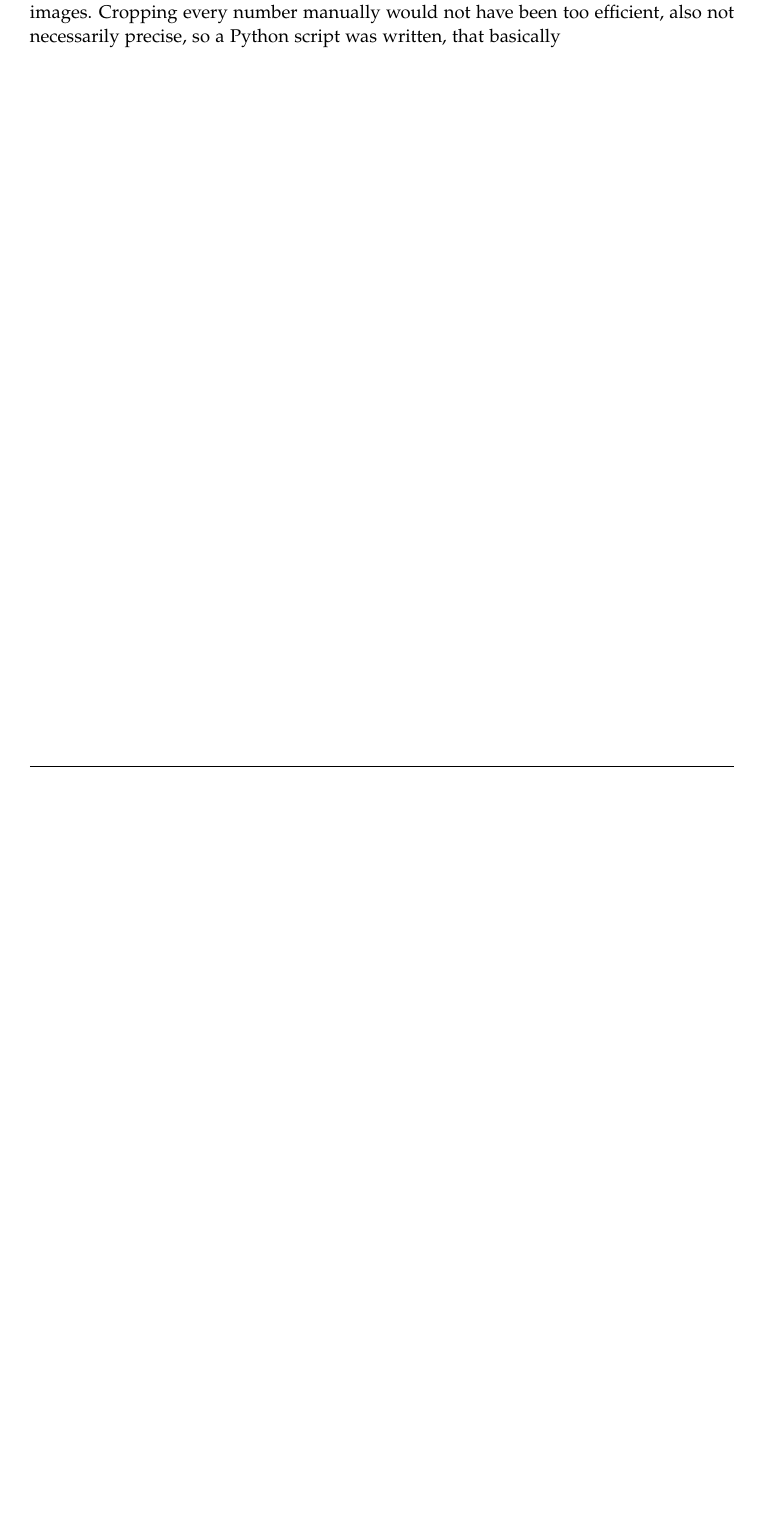
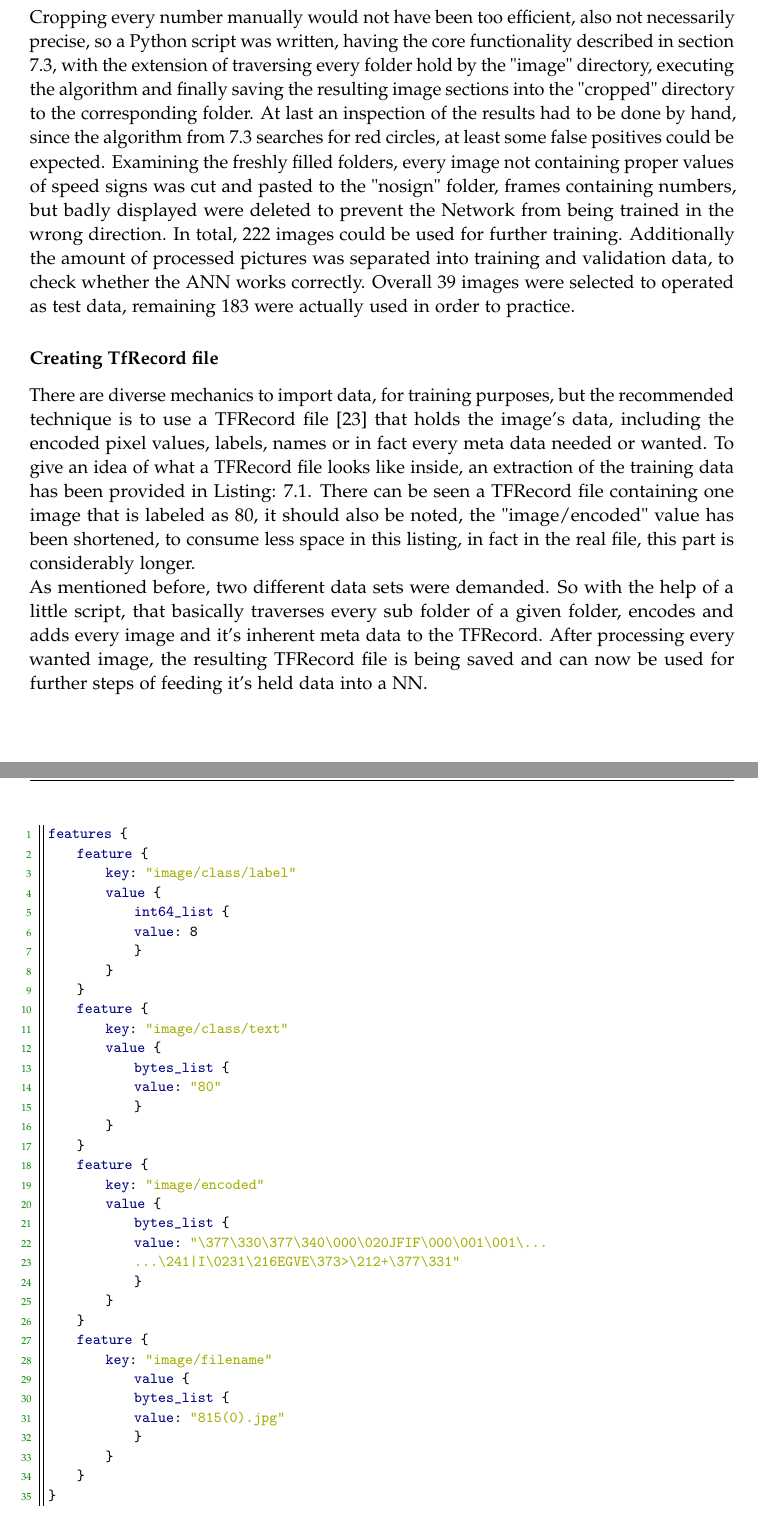
Before and after one commit to TobiasBauer/bachelorthesis.tex, a LaTeX thesis (tum-thesis-latex-master/main.tex, which reads tum-thesis-latex-master/chapters/07_implementation.tex): part of page 28 of 33 before the commit and two parts of pages 27 and 28 of 33 after it, the two joined at a grey line, cut so that both start at the same text, the shorter picture padded with empty space. Compiled offline with pdfLaTeX.

Commit message:
saveeeee

```diff
--- a/tum-thesis-latex-master/chapters/07_implementation.tex
+++ b/tum-thesis-latex-master/chapters/07_implementation.tex
@@ -143,5 +149,4 @@ def neural_network_model(data):
 	output = tf.add(tf.matmul(l2, output_layer['weights']), output_layer['biases'])
 
 	return output
-
 \end{lstlisting}
@@ -148,5 +154,3 @@ def neural_network_model(data):
 
 Obviously, the "data" parameter, given to the neural\_network\_model represents the input tensor, thus it holds every pixel provided by the image. The dictionaries "hidden\_layer\_1", "hidden\_layer\_2" and "output\_layer" hold the weights and biases of the incoming edges, they are all initialized with random values before the training phase. The "tf.add" and "tf.mul" adds, respectively multiplies two tensors. The variables "l1" and "l2" each have two initialization steps, in the first, preceding nodes are multiplied with the corresponding weights and added to it's biases. The second part calls "tf.nn.relu", which is just the activation function used for this network. The "output" variable after all holds and returns the final output tensor.
 
-\subsection{Training data collection}
-As the Artificial Neural Network uses some data, to be trained in order to run correctly, a certain amount of data was needed. Searching for a suitable dataset did not bring the expected results, so it was necessary to create a training dataset. The focus has been set to the scope from 10km/h to 90km/h, so for each individual sign, Google image searches were performed manually, with search terms like "x km/h sign", "tempo x", "speed limit x", ...  To avoid false positive detections, i also searched for some signs with red edges, that did not represent speed limits. These pictures were saved into folders named: "10", "20", ..., "90", "nosign". Described search led to a total of 180 images. Cropping every number manually would not have been too efficient, also not necessarily precise, so a Python script was written, that basically
@@ -152,0 +163,48 @@ As the Artificial Neural Network uses some data, to be trained in order to run c
+Cropping every number manually would not have been too efficient, also not necessarily precise, so a Python script was written, having the core functionality described in section \ref{extraction}, with the extension of traversing every folder hold by the "image" directory, executing the algorithm and finally saving the resulting image sections into the "cropped" directory to the corresponding folder. At last an inspection of the results had to be done by hand, since the algorithm from \ref{extraction} searches for red circles, at least some false positives could be expected. Examining the freshly filled folders, every image not containing proper values of speed signs was cut and pasted to the "nosign" folder, frames containing numbers, but badly displayed were deleted to prevent the Network from being trained in the wrong direction. In total, 222 images could be used for further training. Additionally the amount of processed pictures was separated into training and validation data, to check whether the ANN works correctly. Overall 39 images were selected to operated as test data, remaining 183 were actually used in order to practice.
+
+\subsubsection{Creating TfRecord file}
+There are diverse mechanics to import data, for training purposes, but the recommended technique is to use a TFRecord file \cite{tensorflowdata} that holds the image's data, including the encoded pixel values, labels, names or in fact every meta data needed or wanted. To give an idea of what a TFRecord file looks like inside, an extraction of the training data has been provided in Listing: \ref{lst:tfrecord}. There can be seen a TFRecord file containing one image that is labeled as 80, it should also be noted, the "image/encoded" value has been shortened, to consume less space in this listing, in fact in the real file, this part is considerably longer.\newline
+As mentioned before, two different data sets were demanded. So with the help of a little script, that basically traverses every sub folder of a given folder, encodes and adds every image and it's inherent meta data to the TFRecord. After processing every wanted image, the resulting TFRecord file is being saved and can now be used for further steps of feeding it's held data into a NN.
+
+\begin{minipage}{\linewidth}
+\begin{lstlisting}[language=python, caption={Minimized Excerpt of a  TFRecord file}, label={lst:tfrecord},captionpos=b]
+features {
+	feature {
+		key: "image/class/label"
+		value {
+			int64_list {
+			value: 8
+			}
+		}
+	}
+	feature {
+		key: "image/class/text"
+		value {
+			bytes_list {
+			value: "80"
+			}
+		}
+	}
+	feature {
+		key: "image/encoded"
+		value {
+			bytes_list {
+			value: "\377\330\377\340\000\020JFIF\000\001\001\...
+			...\241|I\0231\216EGVE\373>\212+\377\331"
+			}
+		}
+	}
+	feature {
+		key: "image/filename"
+			value {
+			bytes_list {
+			value: "815(0).jpg"
+			}
+		}
+	}
+}
+
+\end{lstlisting}
+\end{minipage}
+
+\subsection{Feeding and training}
```
Also changed, not shown: tum-thesis-latex-master/bibliography.bib (+4 -0 lines), tum-thesis-latex-master/images/p8lite.jpg (added), tum-thesis-latex-master/main.bbl, tum-thesis-latex-master/chapters/07_implementation.tex (61 more changed lines), 8 other files.
